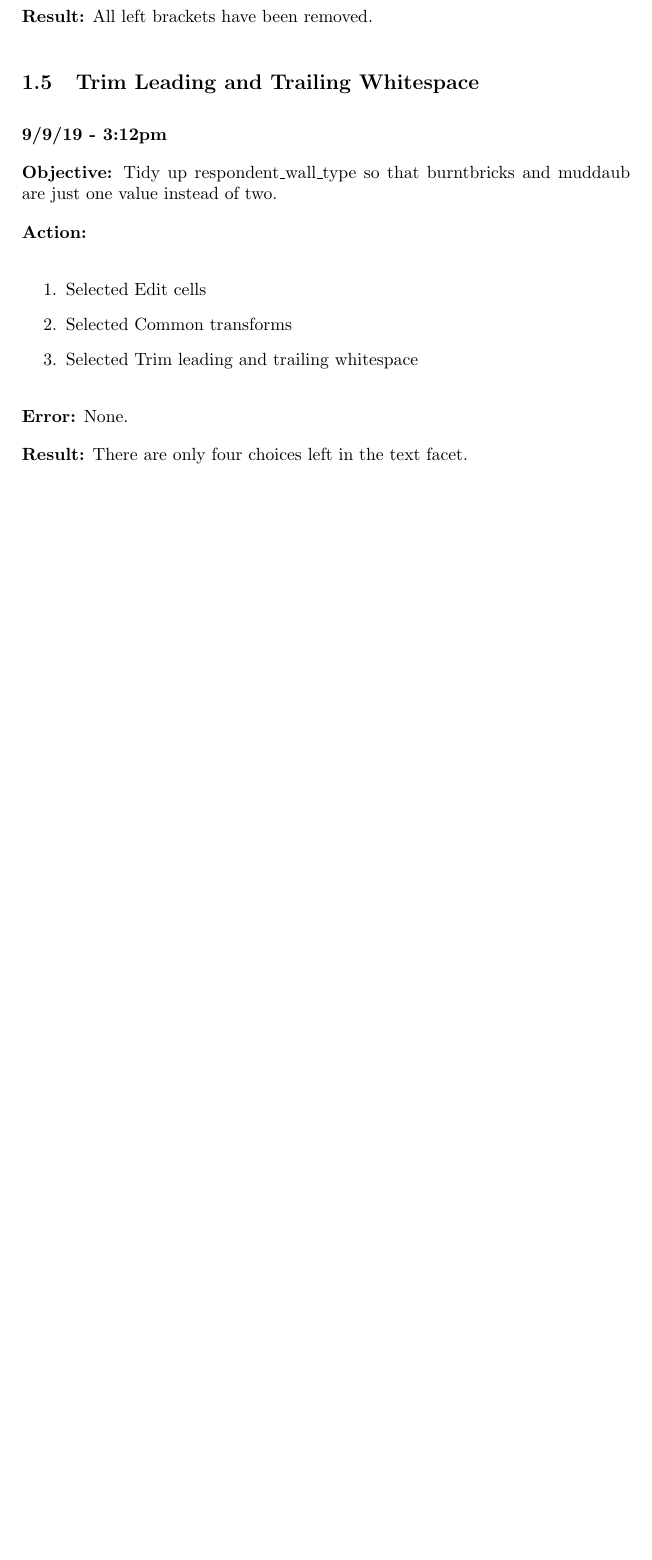
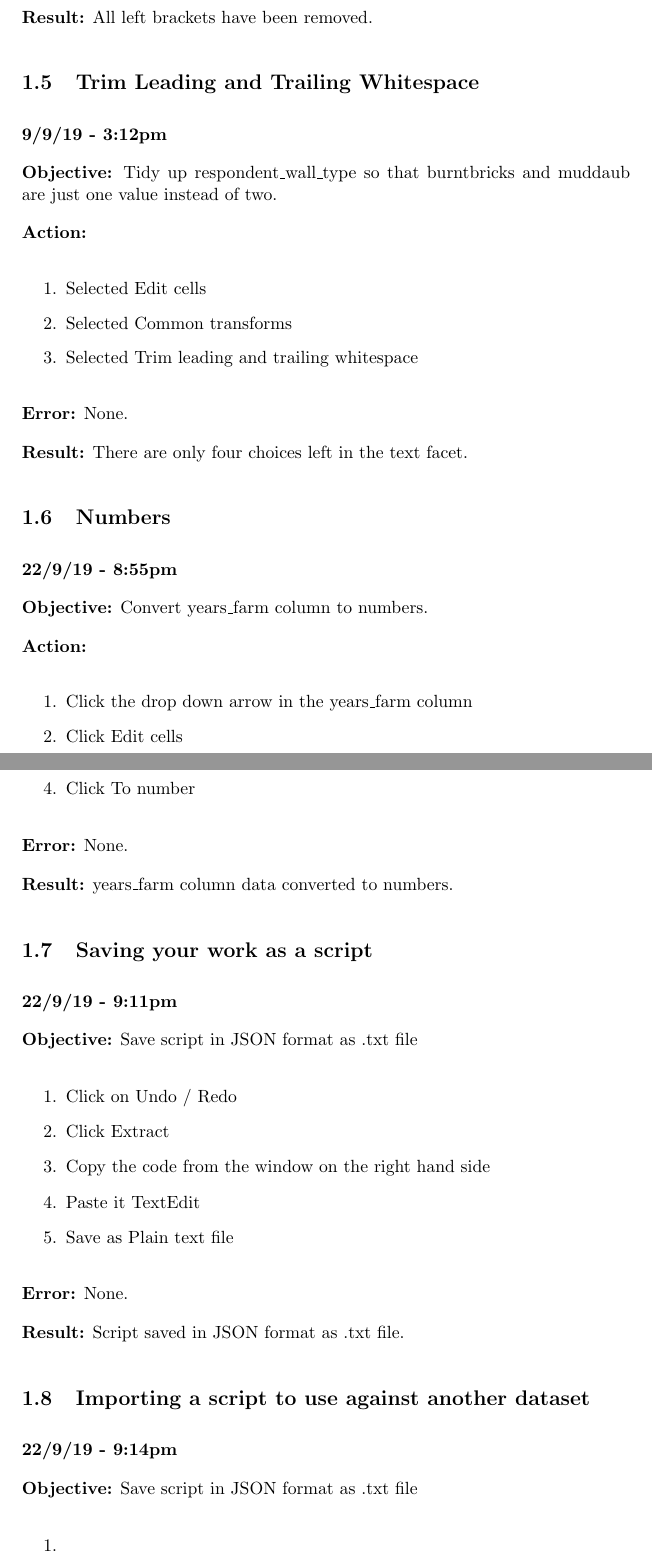
Before and after one commit to MQ-FOAR705/Jugueta-LaTeX-Commits, a LaTeX document (JuguetaLJWk7OR.tex): part of page 5 of 10 before the commit and two parts of pages 5 and 6 of 11 after it, the two joined at a grey line, cut so that both start at the same text, the shorter picture padded with empty space. Compiled offline with pdfLaTeX.

Commit message:
A standard back up. Currently inputting my work from my Word progress journal. This update has the Numbers exercise completed.

```diff
--- a/JuguetaLJWk7OR.tex
+++ b/JuguetaLJWk7OR.tex
@@ -119,6 +119,53 @@
 \textbf{Error:} None.
 
 \textbf{Result:} There are only four choices left in the text facet.
+
+\subsection{Numbers}
+
+\textbf{22/9/19 - 8:55pm}
+
+\textbf{Objective:} Convert years\_farm column to numbers.
+
+\textbf{Action:}
+
+\begin{enumerate}
+    \item Click the drop down arrow in the years\_farm column
+    \item Click Edit cells
+    \item Click Common transforms...
+    \item Click To number
+\end{enumerate}
+
+\textbf{Error:} None.
+
+\textbf{Result:} years\_farm column data converted to numbers.
+
+\subsection{Saving your work as a script}
+
+\textbf{22/9/19 - 9:11pm}
+
+\textbf{Objective:} Save script in JSON format as .txt file
+
+\begin{enumerate}
+    \item Click on Undo / Redo
+    \item Click Extract
+    \item Copy the code from the window on the right hand side
+    \item Paste it TextEdit
+    \item Save as Plain text file
+\end{enumerate}
+
+\textbf{Error:} None.
+
+\textbf{Result:} Script saved in JSON format as .txt file.
+
+\subsection{Importing a script to use against another dataset}
+
+\textbf{22/9/19 - 9:14pm}
+
+\textbf{Objective:} Save script in JSON format as .txt file
+
+\begin{enumerate}
+    \item
+\end{enumerate}
 
 \newpage
 \section{OpenRefine Exercises}
```
Also changed, not shown: JuguetaLJWk7OR.tex (12 more changed lines).
